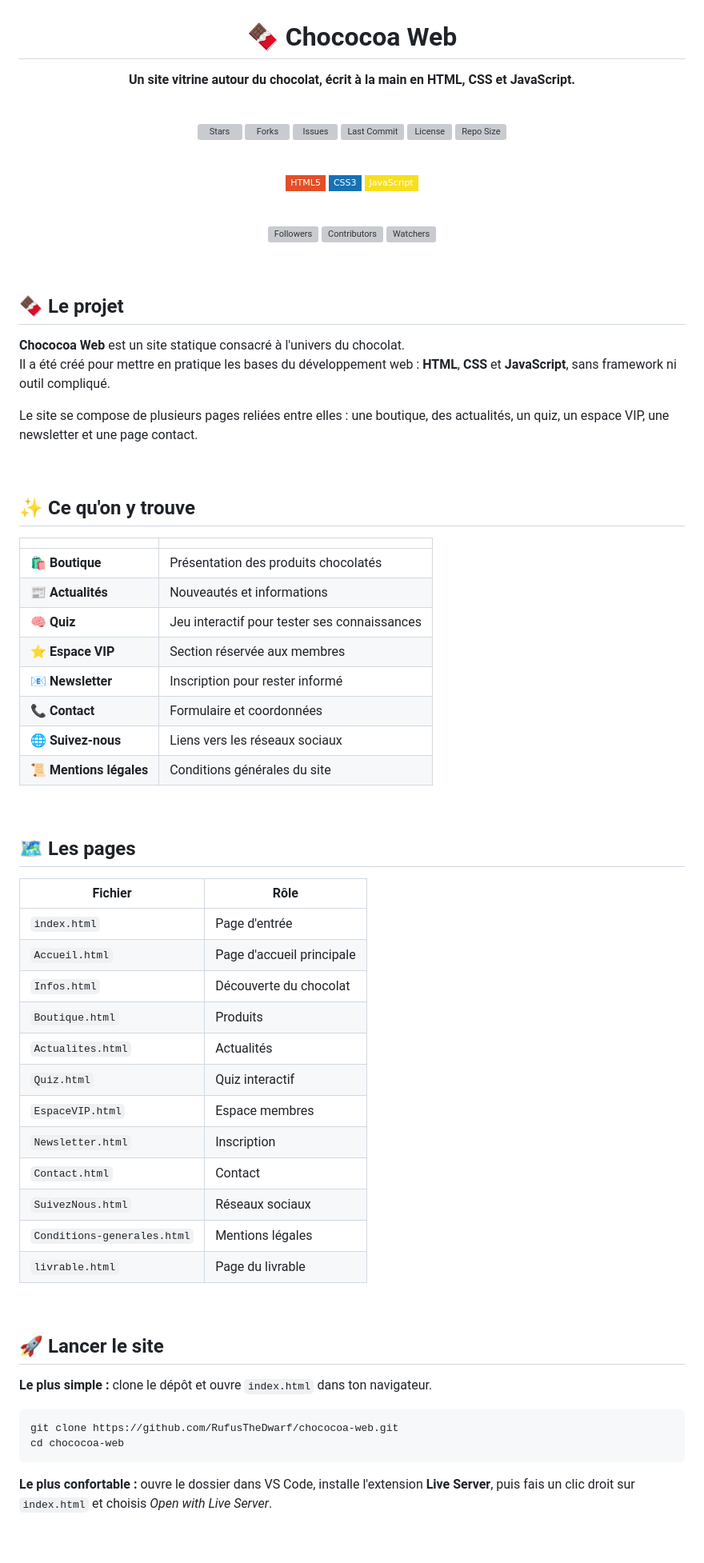
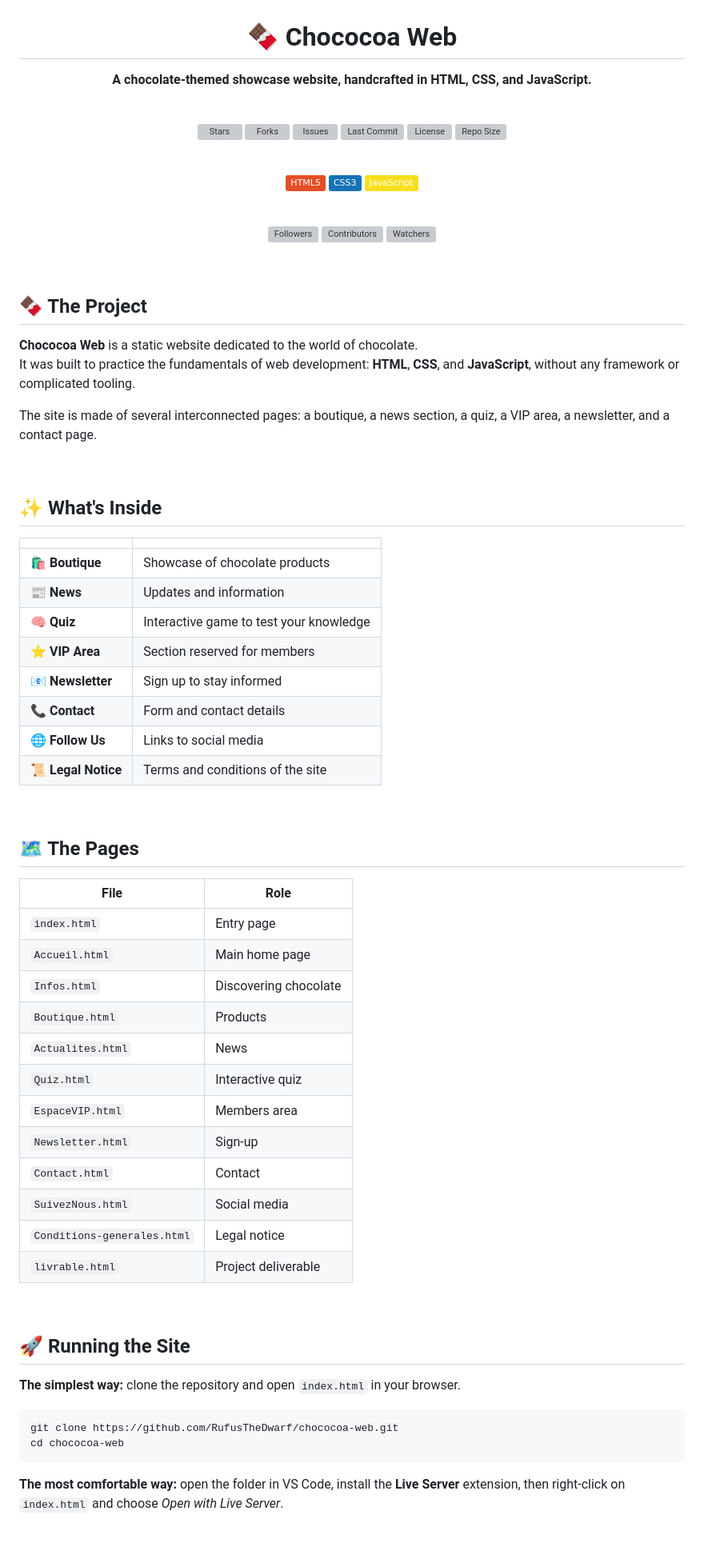
Before and after one commit to RufusTheDwarf/chococoa-web, a Markdown page: README.md, the part around one of its changes. Shown at 80% size. GitHub-like rendering; badges without logos; grey boxes are pictures that could not be loaded.

Commit message:
Translate README content from French to English
Updated the README.md to translate content from French to English, enhancing accessibility for a broader audience.

````diff
--- a/README.md
+++ b/README.md
@@ -2,7 +2,7 @@
 
 # 🍫 Chococoa Web
 
-**Un site vitrine autour du chocolat, écrit à la main en HTML, CSS et JavaScript.**
+**A chocolate-themed showcase website, handcrafted in HTML, CSS, and JavaScript.**
 
 <br>
 
@@ -15,9 +15,9 @@
 
 <br>
 
-[![HTML5](https://img.shields.io/badge/HTML5-E34F26?style=flat-square&logo=html5&logoColor=white)](#)
-[![CSS3](https://img.shields.io/badge/CSS3-1572B6?style=flat-square&logo=css3&logoColor=white)](#)
-[![JavaScript](https://img.shields.io/badge/JavaScript-F7DF1E?style=flat-square&logo=javascript&logoColor=black)](#)
+[![HTML5](https://img.shields.io/badge/HTML5-E34F26?style=flat&logo=html5&logoColor=white)](#)
+[![CSS3](https://img.shields.io/badge/CSS3-1572B6?style=flat&logo=css3&logoColor=white)](#)
+[![JavaScript](https://img.shields.io/badge/JavaScript-F7DF1E?style=flat&logo=javascript&logoColor=black)](#)
 
 <br>
 
@@ -29,59 +29,59 @@
 
 <br>
 
-## 🍫 Le projet
+## 🍫 The Project
 
-**Chococoa Web** est un site statique consacré à l'univers du chocolat.
-Il a été créé pour mettre en pratique les bases du développement web : **HTML**, **CSS** et **JavaScript**, sans framework ni outil compliqué.
+**Chococoa Web** is a static website dedicated to the world of chocolate.
+It was built to practice the fundamentals of web development: **HTML**, **CSS**, and **JavaScript**, without any framework or complicated tooling.
 
-Le site se compose de plusieurs pages reliées entre elles : une boutique, des actualités, un quiz, un espace VIP, une newsletter et une page contact.
+The site is made of several interconnected pages: a boutique, a news section, a quiz, a VIP area, a newsletter, and a contact page.
 
 <br>
 
-## ✨ Ce qu'on y trouve
+## ✨ What's Inside
 
 | | |
 |---|---|
-| 🛍️ **Boutique** | Présentation des produits chocolatés |
-| 📰 **Actualités** | Nouveautés et informations |
-| 🧠 **Quiz** | Jeu interactif pour tester ses connaissances |
-| ⭐ **Espace VIP** | Section réservée aux membres |
-| 📧 **Newsletter** | Inscription pour rester informé |
-| 📞 **Contact** | Formulaire et coordonnées |
-| 🌐 **Suivez-nous** | Liens vers les réseaux sociaux |
-| 📜 **Mentions légales** | Conditions générales du site |
+| 🛍️ **Boutique** | Showcase of chocolate products |
+| 📰 **News** | Updates and information |
+| 🧠 **Quiz** | Interactive game to test your knowledge |
+| ⭐ **VIP Area** | Section reserved for members |
+| 📧 **Newsletter** | Sign up to stay informed |
+| 📞 **Contact** | Form and contact details |
+| 🌐 **Follow Us** | Links to social media |
+| 📜 **Legal Notice** | Terms and conditions of the site |
 
 <br>
 
-## 🗺️ Les pages
+## 🗺️ The Pages
 
-| Fichier | Rôle |
+| File | Role |
 |---|---|
-| `index.html` | Page d'entrée |
-| `Accueil.html` | Page d'accueil principale |
-| `Infos.html` | Découverte du chocolat |
-| `Boutique.html` | Produits |
-| `Actualites.html` | Actualités |
-| `Quiz.html` | Quiz interactif |
-| `EspaceVIP.html` | Espace membres |
-| `Newsletter.html` | Inscription |
+| `index.html` | Entry page |
+| `Accueil.html` | Main home page |
+| `Infos.html` | Discovering chocolate |
+| `Boutique.html` | Products |
+| `Actualites.html` | News |
+| `Quiz.html` | Interactive quiz |
+| `EspaceVIP.html` | Members area |
+| `Newsletter.html` | Sign-up |
 | `Contact.html` | Contact |
-| `SuivezNous.html` | Réseaux sociaux |
-| `Conditions-generales.html` | Mentions légales |
-| `livrable.html` | Page du livrable |
+| `SuivezNous.html` | Social media |
+| `Conditions-generales.html` | Legal notice |
+| `livrable.html` | Project deliverable |
 
 <br>
 
-## 🚀 Lancer le site
+## 🚀 Running the Site
 
-**Le plus simple :** clone le dépôt et ouvre `index.html` dans ton navigateur.
+**The simplest way:** clone the repository and open `index.html` in your browser.
 
 ```bash
 git clone https://github.com/RufusTheDwarf/chococoa-web.git
 cd chococoa-web
 ```
 
-**Le plus confortable :** ouvre le dossier dans VS Code, installe l'extension **Live Server**, puis fais un clic droit sur `index.html` et choisis *Open with Live Server*.
+**The most comfortable way:** open the folder in VS Code, install the **Live Server** extension, then right-click on `index.html` and choose *Open with Live Server*.
 
 <br>
 
````
Also changed, not shown: other parts of README.md (+64 -33 lines).
